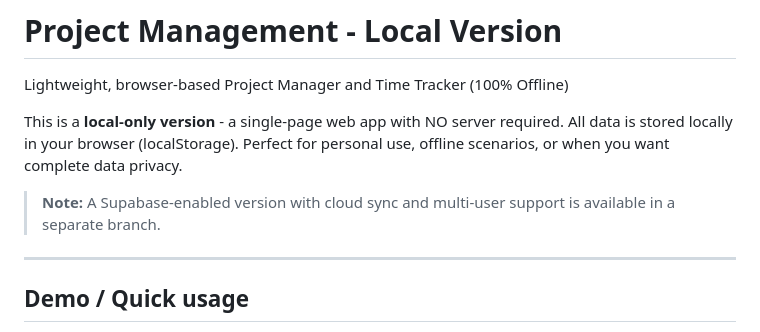
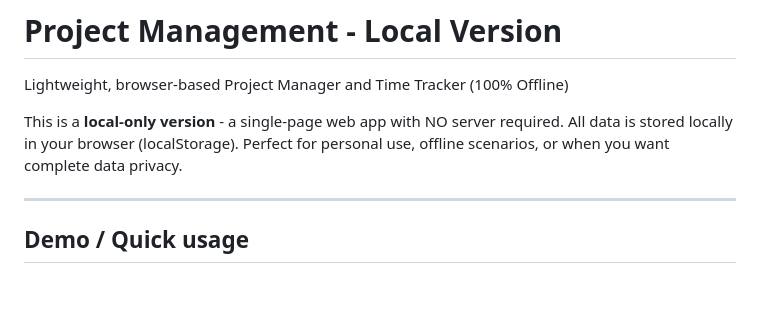
Before and after one commit to DSSomani/project-management-local, a Markdown page: README.md, the part around the change. Drawn GitHub-style; blank space fills up the shorter version.

```diff
--- a/README.md
+++ b/README.md
@@ -2,8 +2,6 @@
 Lightweight, browser-based Project Manager and Time Tracker (100% Offline)
 
 This is a **local-only version** - a single-page web app with NO server required. All data is stored locally in your browser (localStorage). Perfect for personal use, offline scenarios, or when you want complete data privacy.
-
-> **Note:** A Supabase-enabled version with cloud sync and multi-user support is available in a separate branch.
 
 ---
 
```
